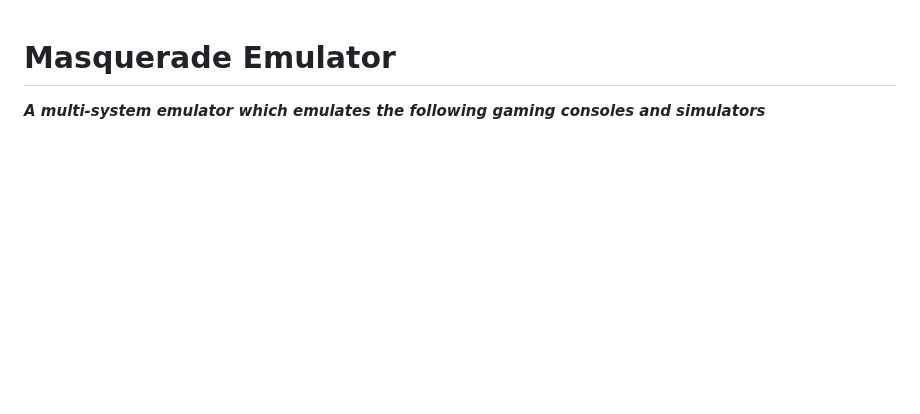
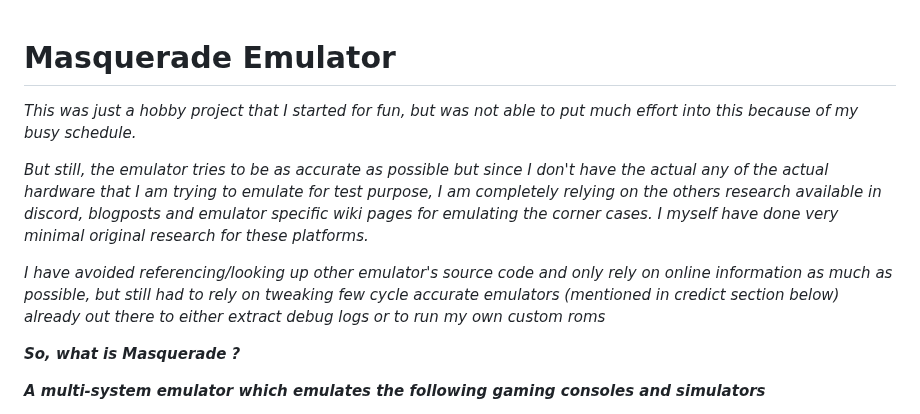
Before and after one commit to Kotambail-Hegde/Masquerade-Emulator, a Markdown page: README.md, the part around the change. Drawn GitHub-style; blank space fills up the shorter version.

```diff
--- a/README.md
+++ b/README.md
@@ -1,4 +1,13 @@
 # Masquerade Emulator
+
+
+_This was just a hobby project that I started for fun, but was not able to put much effort into this because of my busy schedule._
+
+_But still, the emulator tries to be as accurate as possible but since I don't have the actual any of the actual hardware that I am trying to emulate for test purpose, I am completely relying on the others research available in discord, blogposts and emulator specific wiki pages for emulating the corner cases. I myself have done very minimal original research for these platforms._
+
+_I have avoided referencing/looking up other emulator's source code and only rely on online information as much as possible, but still had to rely on tweaking few cycle accurate emulators (mentioned in credict section below) already out there to either extract debug logs or to run my own custom roms_
+
+**_So, what is Masquerade ?_**
 
 _**A multi-system emulator which emulates the following gaming consoles and simulators**_
 * Game Boy Advance (GBA)
```
